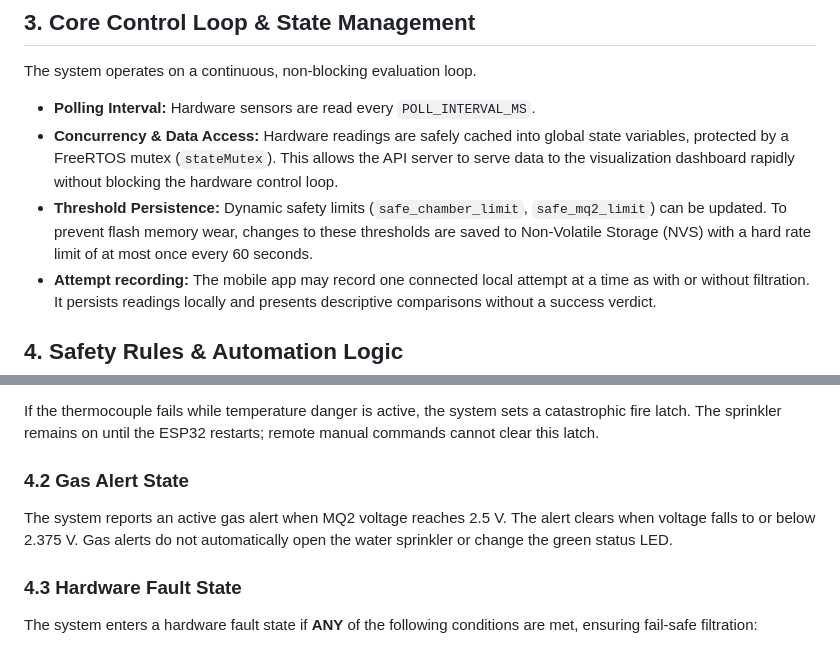
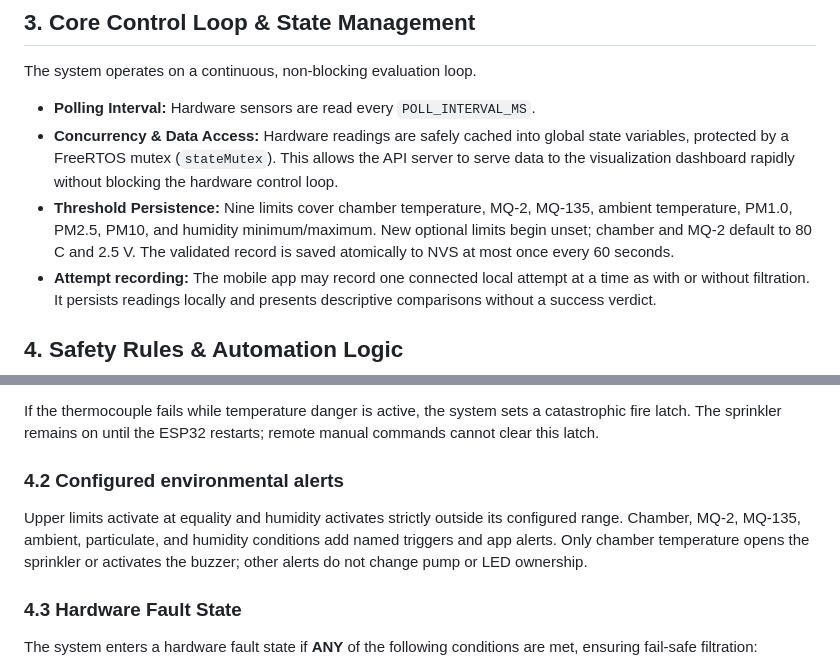
Before and after one commit to Adamskiee/esp32-biomass-monitor, a Markdown page: docs/agent-context/requirements.md, 2 parts joined by grey strips. Rendered like a GitHub page.

```diff
--- a/docs/agent-context/requirements.md
+++ b/docs/agent-context/requirements.md
@@ -25,7 +25,7 @@ The system operates on a continuous, non-blocking evaluation loop.
 
 *   **Polling Interval:** Hardware sensors are read every `POLL_INTERVAL_MS`.
 *   **Concurrency & Data Access:** Hardware readings are safely cached into global state variables, protected by a FreeRTOS mutex (`stateMutex`). This allows the API server to serve data to the visualization dashboard rapidly without blocking the hardware control loop.
-*   **Threshold Persistence:** Dynamic safety limits (`safe_chamber_limit`, `safe_mq2_limit`) can be updated. To prevent flash memory wear, changes to these thresholds are saved to Non-Volatile Storage (NVS) with a hard rate limit of at most once every 60 seconds.
+*   **Threshold Persistence:** Nine limits cover chamber temperature, MQ-2, MQ-135, ambient temperature, PM1.0, PM2.5, PM10, and humidity minimum/maximum. New optional limits begin unset; chamber and MQ-2 default to 80 C and 2.5 V. The validated record is saved atomically to NVS at most once every 60 seconds.
 *   **Attempt recording:** The mobile app may record one connected local attempt at a time as with or without filtration. It persists readings locally and presents descriptive comparisons without a success verdict.
 
 ## 4. Safety Rules & Automation Logic
@@ -47,10 +47,12 @@ If the thermocouple fails while temperature danger is active, the system sets
 a catastrophic fire latch. The sprinkler remains on until the ESP32 restarts;
 remote manual commands cannot clear this latch.
 
-### 4.2 Gas Alert State
-The system reports an active gas alert when MQ2 voltage reaches 2.5 V. The
-alert clears when voltage falls to or below 2.375 V. Gas alerts do not
-automatically open the water sprinkler or change the green status LED.
+### 4.2 Configured environmental alerts
+Upper limits activate at equality and humidity activates strictly outside its
+configured range. Chamber, MQ-2, MQ-135, ambient, particulate, and humidity
+conditions add named triggers and app alerts. Only chamber temperature opens
+the sprinkler or activates the buzzer; other alerts do not change pump or LED
+ownership.
 
 ### 4.3 Hardware Fault State
 The system enters a hardware fault state if **ANY** of the following conditions are met, ensuring fail-safe filtration:
```
Also changed, not shown: docs/operations-guide.md (+15 -1 lines).
